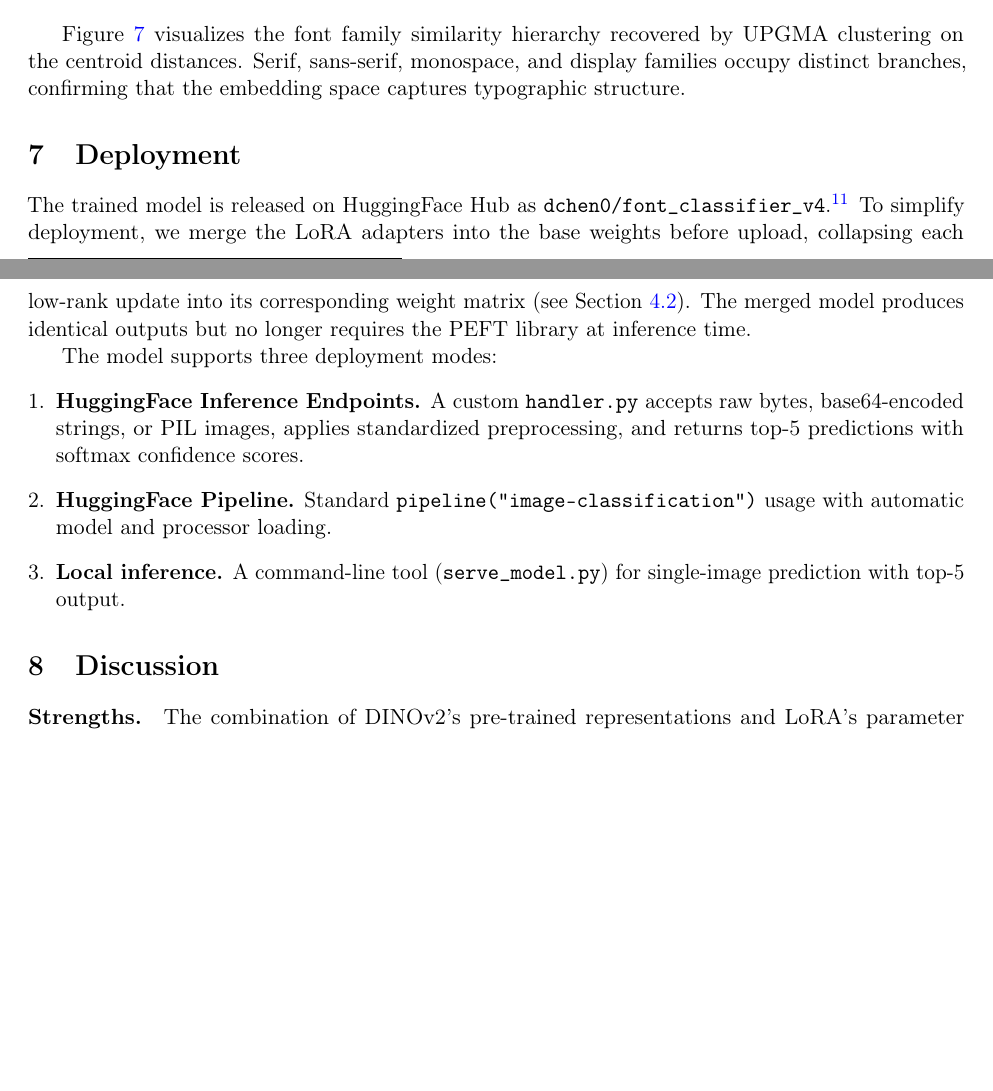
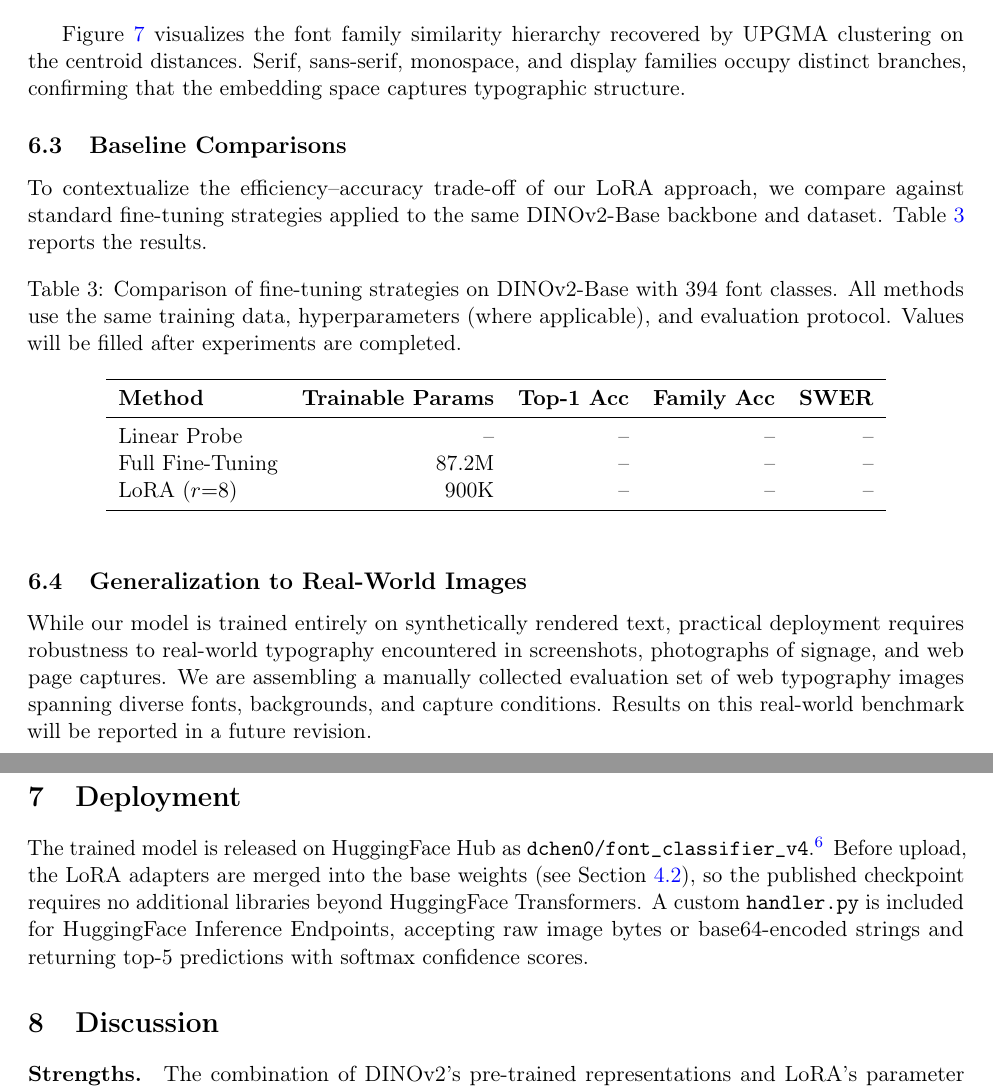
Before and after one commit to Confect-io/google-font-classifier, a LaTeX paper (paper_arxiv.tex): two parts of pages 7 and 8 of 16, joined at a grey line, cut so that both start at the same text, the shorter picture padded with empty space. Compiled offline with pdfLaTeX.

Commit message:
Add full fine-tuning baseline mode and restructure paper for ICDAR
train_model.py:
- Add --full_finetune flag that skips LoRA and unfreezes all params
- Mutually exclusive with --checkpoint
- Handles hub push without merge_and_unload for non-PEFT models

paper_arxiv.tex:
- Compress v1/v2/v3/v4 history to one paragraph
- Compress infrastructure section to 3 sentences
- Compress deployment section to one paragraph
- Add baseline comparison table placeholder (linear probe, full FT, LoRA)
- Add real-world generalization subsection placeholder

```diff
--- a/paper_arxiv.tex
+++ b/paper_arxiv.tex
@@ -312,18 +300,34 @@ SWER (random baseline) & \swerRandom{} \\
 
 Figure~\ref{fig:dendrogram} visualizes the font family similarity hierarchy recovered by UPGMA clustering on the centroid distances. Serif, sans-serif, monospace, and display families occupy distinct branches, confirming that the embedding space captures typographic structure.
 
+\subsection{Baseline Comparisons}
+
+To contextualize the efficiency--accuracy trade-off of our LoRA approach, we compare against standard fine-tuning strategies applied to the same DINOv2-Base backbone and dataset. Table~\ref{tab:baselines} reports the results.
+
+\begin{table}[h]
+\centering
+\caption{Comparison of fine-tuning strategies on DINOv2-Base with 394 font classes. All methods use the same training data, hyperparameters (where applicable), and evaluation protocol. Values will be filled after experiments are completed.}
+\label{tab:baselines}
+\begin{tabular}{lrrrr}
+\toprule
+\textbf{Method} & \textbf{Trainable Params} & \textbf{Top-1 Acc} & \textbf{Family Acc} & \textbf{SWER} \\
+\midrule
+Linear Probe         & --    & --  & --  & -- \\
+Full Fine-Tuning     & 87.2M & --  & --  & -- \\
+LoRA ($r{=}8$)       & 900K  & --  & --  & -- \\
+\bottomrule
+\end{tabular}
+\end{table}
+
+\subsection{Generalization to Real-World Images}
+
+While our model is trained entirely on synthetically rendered text, practical deployment requires robustness to real-world typography encountered in screenshots, photographs of signage, and web page captures. We are assembling a manually collected evaluation set of web typography images spanning diverse fonts, backgrounds, and capture conditions. Results on this real-world benchmark will be reported in a future revision.
+
 
 % ---- 7. Deployment ----
 \section{Deployment}
 
-The trained model is released on HuggingFace Hub as \texttt{dchen0/font\_classifier\_v4}.\footnote{\url{https://huggingface.co/dchen0/font_classifier_v4}} To simplify deployment, we merge the LoRA adapters into the base weights before upload, collapsing each low-rank update into its corresponding weight matrix (see Section~\ref{sec:lora}). The merged model produces identical outputs but no longer requires the PEFT library at inference time.
-
-The model supports three deployment modes:
-\begin{enumerate}[leftmargin=*]
-    \item \textbf{HuggingFace Inference Endpoints.} A custom \texttt{handler.py} accepts raw bytes, base64-encoded strings, or PIL images, applies standardized preprocessing, and returns top-5 predictions with softmax confidence scores.
-    \item \textbf{HuggingFace Pipeline.} Standard \texttt{pipeline("image-classification")} usage with automatic model and processor loading.
-    \item \textbf{Local inference.} A command-line tool (\texttt{serve\_model.py}) for single-image prediction with top-5 output.
-\end{enumerate}
+The trained model is released on HuggingFace Hub as \texttt{dchen0/font\_classifier\_v4}.\footnote{\url{https://huggingface.co/dchen0/font_classifier_v4}} Before upload, the LoRA adapters are merged into the base weights (see Section~\ref{sec:lora}), so the published checkpoint requires no additional libraries beyond HuggingFace Transformers. A custom \texttt{handler.py} is included for HuggingFace Inference Endpoints, accepting raw image bytes or base64-encoded strings and returning top-5 predictions with softmax confidence scores.
 
 % ---- 8. Discussion ----
 \section{Discussion}
```
Also changed, not shown: paper_arxiv.tex (16 more changed lines), 1 other file.
